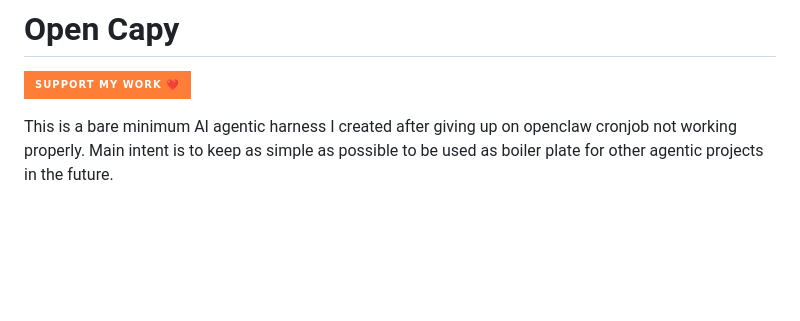
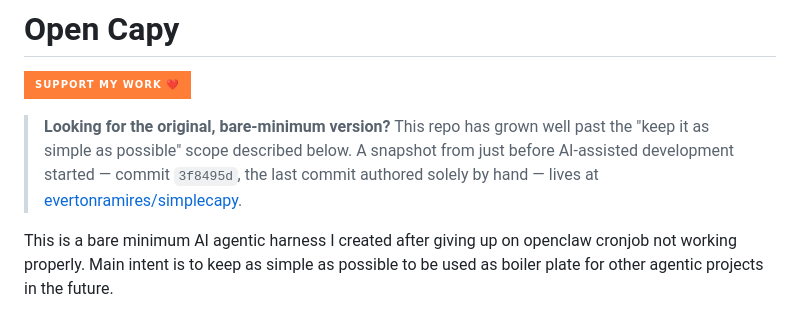
Before and after one commit to evertonramires/opencapy, a Markdown page: README.md, the part around the change. Rendered like a GitHub page; badges without logos; blank space fills up the shorter version.

Commit message:
docs: point readers to the simplecapy fork for the original bare-minimum harness

```diff
--- a/README.md
+++ b/README.md
@@ -1,6 +1,8 @@
 # Open Capy
 
 [![Support my work ❤️](https://img.shields.io/badge/Support%20my%20work%20❤️-orange?style=for-the-badge&logo=patreon&logoColor=white)](https://www.patreon.com/c/evertonics)
+
+> **Looking for the original, bare-minimum version?** This repo has grown well past the "keep it as simple as possible" scope described below. A snapshot from just before AI-assisted development started — commit `3f8495d`, the last commit authored solely by hand — lives at [evertonramires/simplecapy](https://github.com/evertonramires/simplecapy).
 
 This is a bare minimum AI agentic harness I created after giving up on openclaw cronjob not working properly. Main intent is to keep as simple as possible to be used as boiler plate for other agentic projects in the future.
 
```
